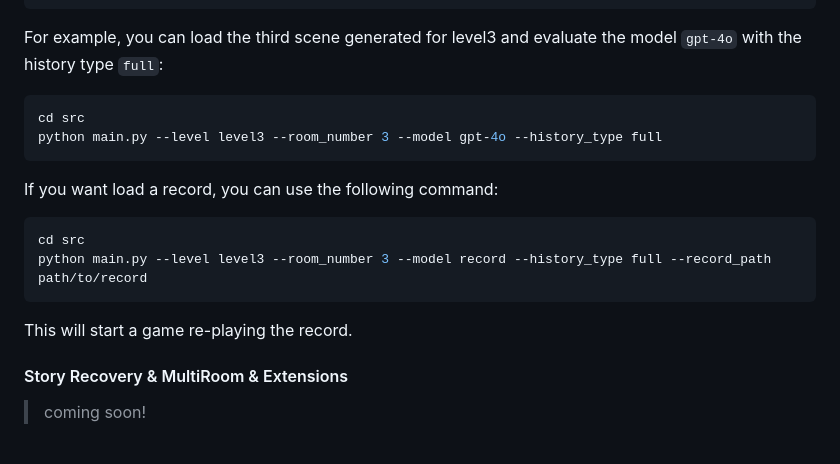
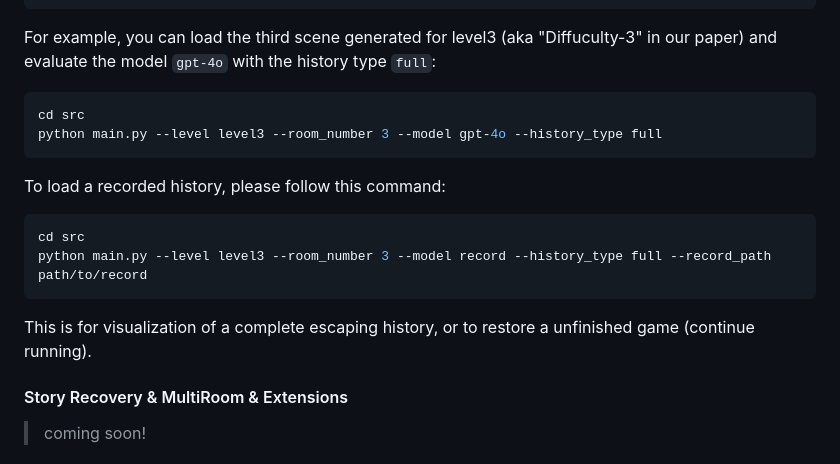
Before and after one commit to yanan1116/EscapeCraft, a Markdown page: README.md, the part around the change printed below. Rendered like a GitHub page.

````diff
--- a/README.md
+++ b/README.md
@@ -87,18 +96,18 @@ options:
   --max_retry MAX_RETRY
                         max retry times
 ```
-For example, you can load the third scene generated for level3 and evaluate the model `gpt-4o` with the history type `full`:
+For example, you can load the third scene generated for level3 (aka "Diffuculty-3" in our paper) and evaluate the model `gpt-4o` with the history type `full`:
 ```bash
 cd src
 python main.py --level level3 --room_number 3 --model gpt-4o --history_type full
 ```
 
-If you want load a record, you can use the following command:
+To load a recorded history, please follow this command:
 ```bash
 cd src
 python main.py --level level3 --room_number 3 --model record --history_type full --record_path path/to/record
 ```
-This will start a game re-playing the record.
+This is for visualization of a complete escaping history, or to restore a unfinished game (continue running).
 
 
 #### Story Recovery & MultiRoom & Extensions
````
Also changed, not shown: other parts of README.md (+22 -13 lines).
